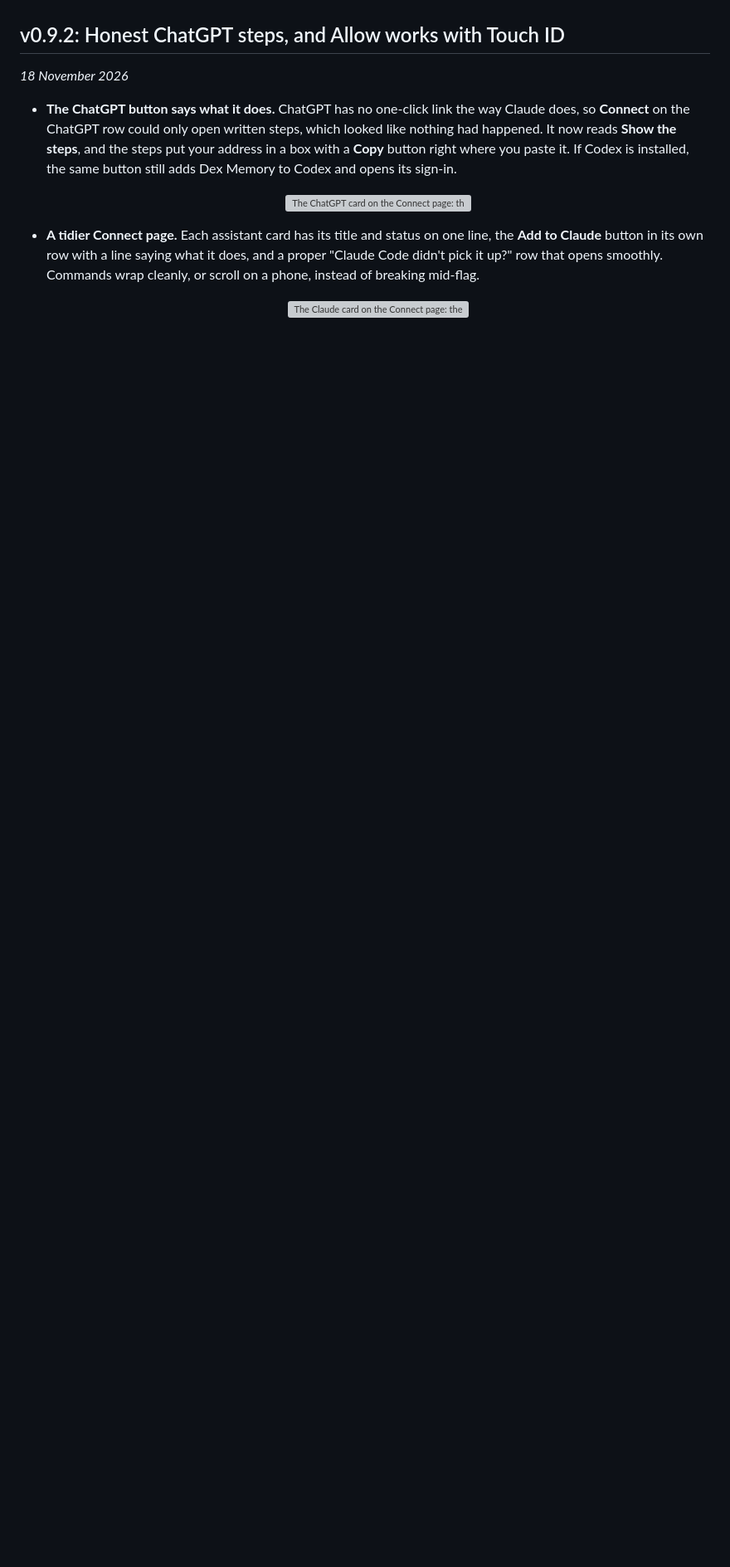
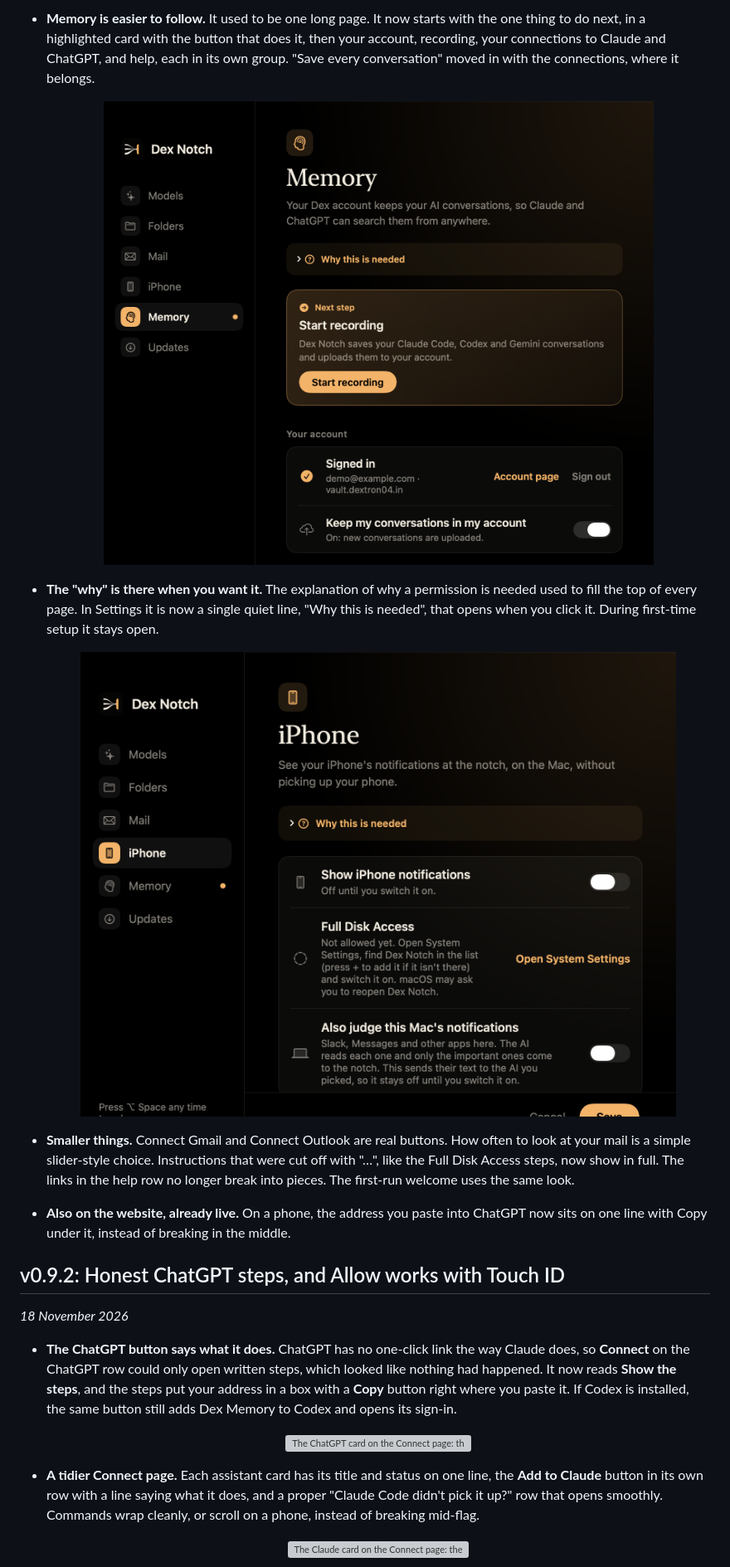
Before and after one commit to Dextron04/dex-notch, a Markdown page: CHANGELOG.md, the part around one of its changes. Shown at 83% size. Drawn GitHub-style; pictures changed too: docs/assets/shot-settings-iphone.png (added), docs/assets/shot-settings-memory.png (added); blank space fills up the shorter version; grey boxes are pictures that could not be loaded.

Commit message:
docs: v0.9.3 changelog with Settings screenshots and a GIF

```diff
--- a/CHANGELOG.md
+++ b/CHANGELOG.md
@@ -8,3 +23,17 @@ The newest version is at the top. Every release is on the [Releases page](https:
+- **Memory is easier to follow.** It used to be one long page. It now starts with the one thing to do next, in a highlighted card with the button that does it, then your account, recording, your connections to Claude and ChatGPT, and help, each in its own group. "Save every conversation" moved in with the connections, where it belongs.
+
+  <p align="center">
+    <img src="docs/assets/shot-settings-memory.png" alt="The Memory page: a highlighted Next step card, then Your account with the sign-in and the upload switch." width="720">
+  </p>
+
+- **The "why" is there when you want it.** The explanation of why a permission is needed used to fill the top of every page. In Settings it is now a single quiet line, "Why this is needed", that opens when you click it. During first-time setup it stays open.
+
+  <p align="center">
+    <img src="docs/assets/shot-settings-iphone.png" alt="The iPhone page: switches for iPhone notifications and this Mac's notifications, and the Full Disk Access step with its full instructions." width="720">
+  </p>
+
+- **Smaller things.** Connect Gmail and Connect Outlook are real buttons. How often to look at your mail is a simple slider-style choice. Instructions that were cut off with "…", like the Full Disk Access steps, now show in full. The links in the help row no longer break into pieces. The first-run welcome uses the same look.
+- **Also on the website, already live.** On a phone, the address you paste into ChatGPT now sits on one line with Copy under it, instead of breaking in the middle.
 
 ## v0.9.2: Honest ChatGPT steps, and Allow works with Touch ID
 
```
Also changed, not shown: other parts of CHANGELOG.md (+15 -0 lines), docs/assets/gif-settings.gif (added), docs/assets/shot-settings-models.png (added), docs/assets/shot-settings-welcome.png (added), 1 other file.
